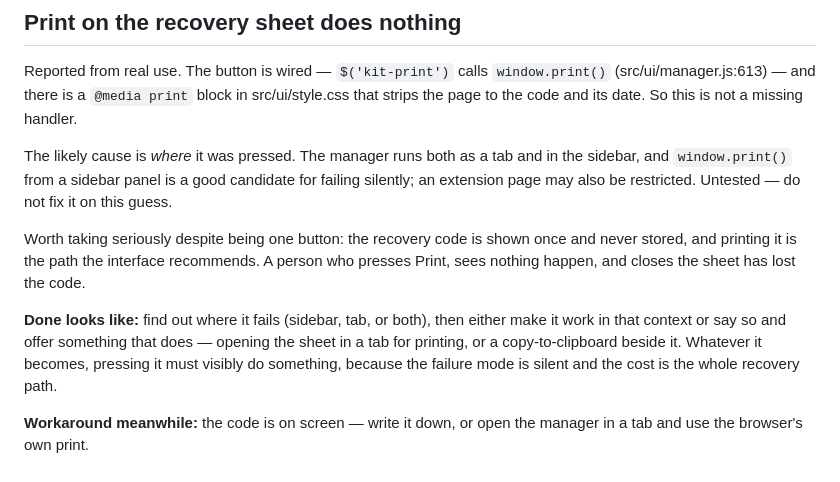
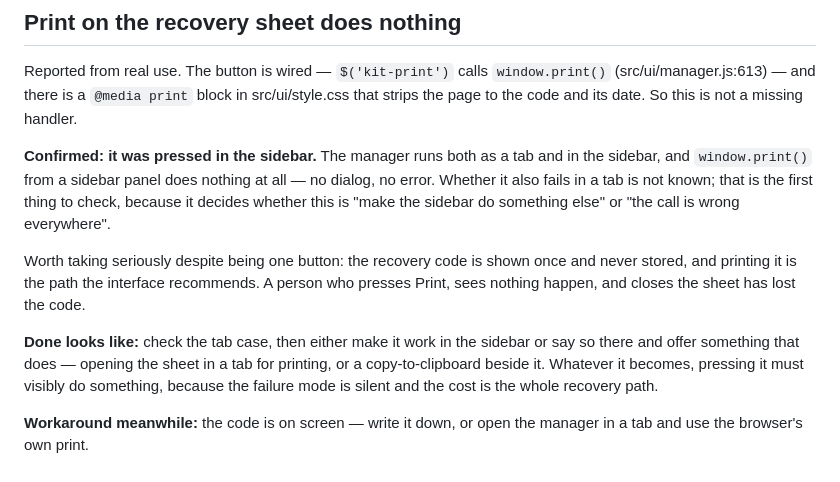
Before and after one commit to bropple/BENCpass, a Markdown page: TODO.md, the part around the change. GitHub-like rendering.

Commit message:
Print fails in the sidebar, confirmed
Recorded as confirmed rather than suspected: pressed in the sidebar, and
window.print() there does nothing — no dialog, no error. Whether a tab behaves
differently is still unknown and is the first thing to check, because it decides
whether the fix is 'make the sidebar offer something else' or 'this call is
wrong everywhere'.

Worth the precision: the recovery sheet is shown during first-run setup, and
setting up from the sidebar is an ordinary thing to do. Press Print there, see
nothing, close the sheet, and the code is gone.

Co-Authored-By: Claude Opus 5 <noreply@anthropic.com>
Claude-Session: https://claude.ai/code/session_01GNrPY4xoffSWTxsfRi19yU

```diff
--- a/TODO.md
+++ b/TODO.md
@@ -88,18 +88,19 @@ Reported from real use. The button is wired — `$('kit-print')` calls
 in src/ui/style.css that strips the page to the code and its date. So this is
 not a missing handler.
 
-The likely cause is *where* it was pressed. The manager runs both as a tab and
-in the sidebar, and `window.print()` from a sidebar panel is a good candidate
-for failing silently; an extension page may also be restricted. Untested — do
-not fix it on this guess.
+**Confirmed: it was pressed in the sidebar.** The manager runs both as a tab and
+in the sidebar, and `window.print()` from a sidebar panel does nothing at all —
+no dialog, no error. Whether it also fails in a tab is not known; that is the
+first thing to check, because it decides whether this is "make the sidebar do
+something else" or "the call is wrong everywhere".
 
 Worth taking seriously despite being one button: the recovery code is shown
 once and never stored, and printing it is the path the interface recommends. A
 person who presses Print, sees nothing happen, and closes the sheet has lost
 the code.
 
-**Done looks like:** find out where it fails (sidebar, tab, or both), then
-either make it work in that context or say so and offer something that does —
+**Done looks like:** check the tab case, then either make it work in the sidebar
+or say so there and offer something that does —
 opening the sheet in a tab for printing, or a copy-to-clipboard beside it.
 Whatever it becomes, pressing it must visibly do something, because the failure
 mode is silent and the cost is the whole recovery path.
```
